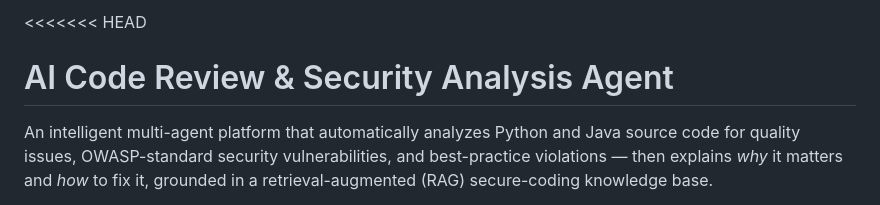
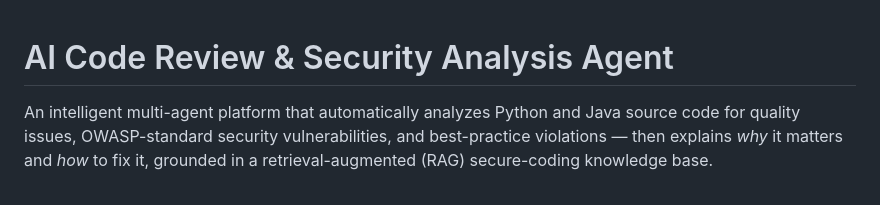
Before and after one commit to rockx-123/AI-Code-Review-Security-Analysis-Agent, a Markdown page: README.md, the part around the change. Rendered like a GitHub page.

Commit message:
Clean up leftover merge conflict markers in README

```diff
--- a/README.md
+++ b/README.md
@@ -1,4 +1,3 @@
-<<<<<<< HEAD
 # AI Code Review & Security Analysis Agent
 
 An intelligent multi-agent platform that automatically analyzes Python and Java source code
```
